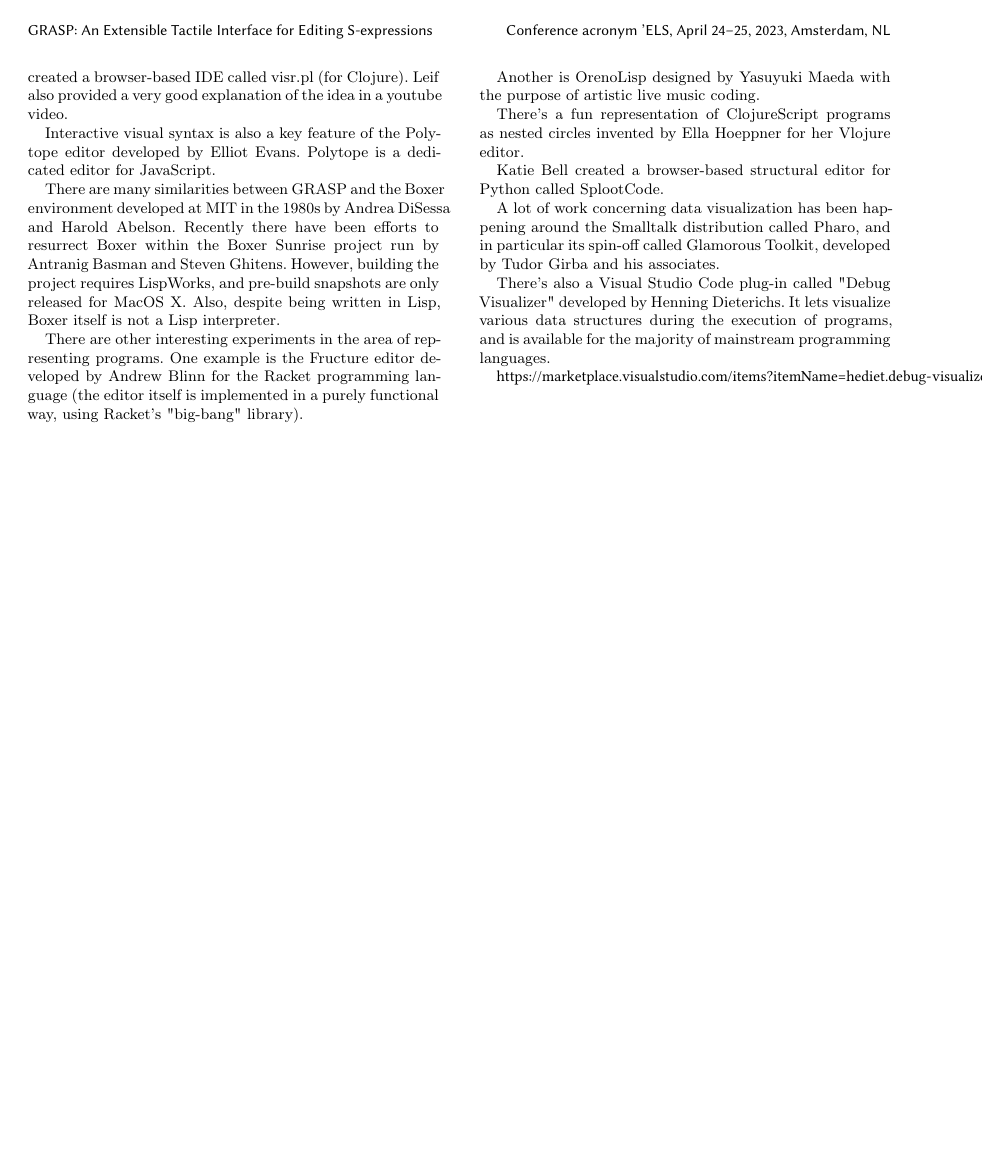
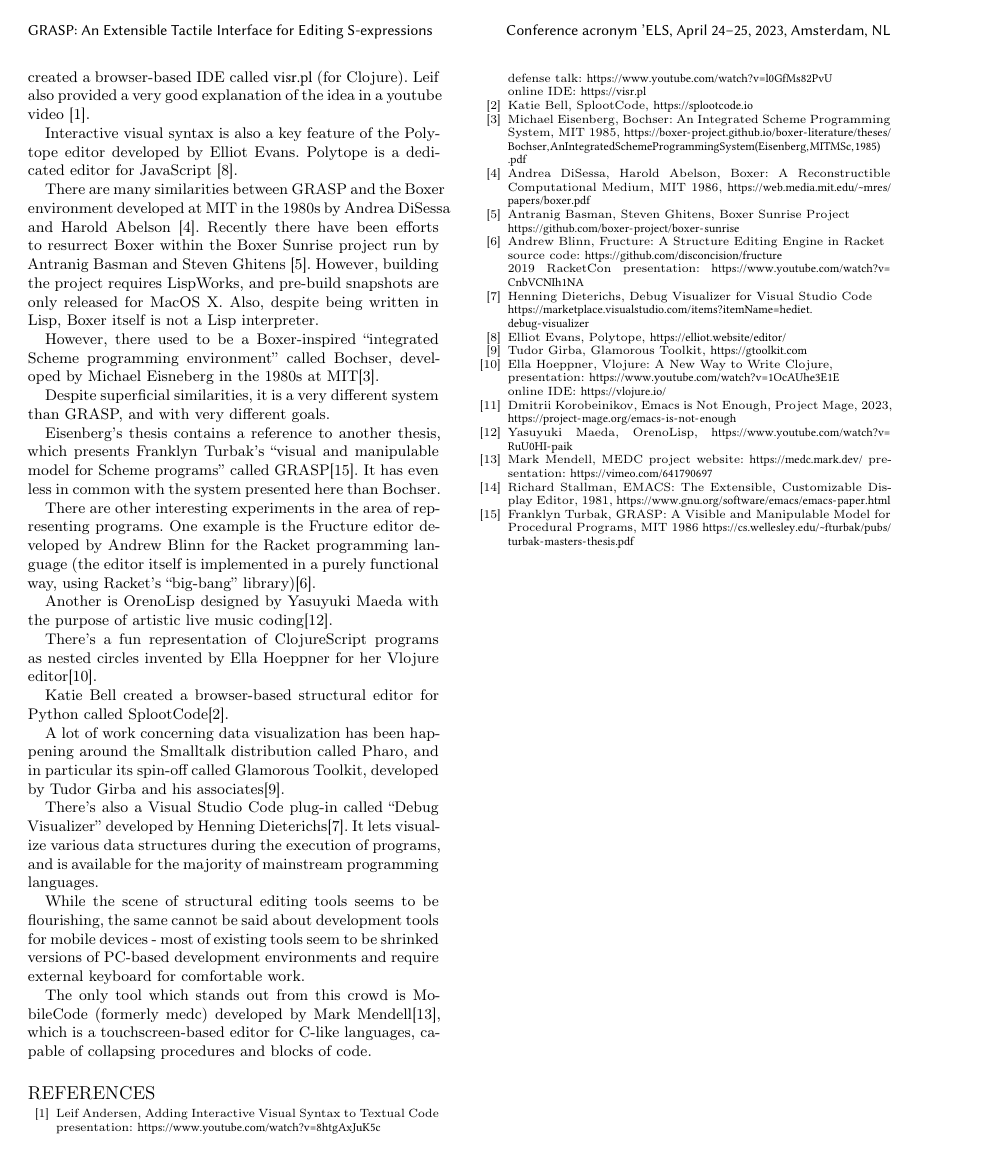
Before and after one commit to panicz/grasp, a LaTeX paper (doc/els.tex): page 7 of 7. The pictures show the PDF file doc/els.pdf that the author committed with the source.

Commit message:
Updated bibliography & CCS codes

```diff
--- a/doc/els.tex
+++ b/doc/els.tex
@@ -941,19 +951,33 @@ IDE called visr.pl (for Clojure). Leif also provided
-a very good explanation of the idea in a youtube video.
+IDE called \url{visr.pl} (for Clojure). Leif also provided
+a very good explanation of the idea in a youtube video \cite{Andersen}.
 
 Interactive visual syntax is also a key feature
 of the Polytope editor developed by Elliot Evans.
-Polytope is a dedicated editor for JavaScript.
+Polytope is a dedicated editor for JavaScript \cite{Evans}.
 
 There are many similarities between GRASP and
 the Boxer environment developed at MIT in the 1980s
-by Andrea DiSessa and Harold Abelson. Recently
+by Andrea DiSessa and Harold Abelson \cite{Boxer}. Recently
 there have been efforts to resurrect Boxer
 within the Boxer Sunrise project run by Antranig
-Basman and Steven Ghitens. However, building
+Basman and Steven Ghitens \cite{BoxerSunrise}. However, building
 the project requires LispWorks, and pre-build
 snapshots are only released for MacOS X. Also,
 despite being written in Lisp, Boxer itself
 is not a Lisp interpreter.
+
+However, there used to be a Boxer-inspired ``integrated Scheme
+programming environment'' called \textit{Bochser},
+developed by Michael Eisneberg in the 1980s at MIT\cite{Bochser}.
+
+Despite superficial similarities, it is a very different
+system than GRASP, and with very different goals.
+
+Eisenberg's thesis contains a reference to another
+thesis, which presents Franklyn Turbak's ``visual
+and manipulable model for Scheme programs'' called
+GRASP\cite{Turbak}. It has even less in common
+with the system presented here than Bochser.
 
 There are other interesting experiments
 in the area of representing programs.
@@ -961,30 +985,105 @@ One example is the Fructure editor developed
 by Andrew Blinn for the Racket programming
 language (the editor itself is implemented
 in a purely functional way, using Racket's
-"big-bang" library).
+``big-bang'' library)\cite{Blinn}.
 
 Another is OrenoLisp designed by Yasuyuki
 Maeda with the purpose of artistic live
-music coding.
+music coding\cite{Maeda}.
 
 There's a fun representation of ClojureScript
 programs as nested circles invented by Ella
-Hoeppner for her Vlojure editor.
+Hoeppner for her Vlojure editor\cite{Hoeppner}.
 
 Katie Bell created a browser-based structural
-editor for Python called SplootCode.
+editor for Python called SplootCode\cite{Bell}.
 
 A lot of work concerning data visualization
 has been happening around the Smalltalk
 distribution called Pharo, and in particular
 its spin-off called Glamorous Toolkit, developed
-by Tudor Girba and his associates.
+by Tudor Girba and his associates\cite{Girba}.
 
 There's also a Visual Studio Code plug-in
-called "Debug Visualizer" developed by Henning
-Dieterichs. It lets visualize various data structures
-during the execution of programs, and is available
+called ``Debug Visualizer'' developed by Henning
+Dieterichs\cite{Dieterichs}. It lets visualize various
+data structures during the execution of programs, and is available
 for the majority of mainstream programming languages.
 
-\url{https://marketplace.visualstudio.com/items?itemName=hediet.debug-visualizer}
+While the scene of structural editing tools seems to
+be flourishing, the same cannot be said about development
+tools for mobile devices - most of existing tools seem to
+be shrinked versions of PC-based development environments
+and require external keyboard for comfortable work.
+
+The only tool which stands out from this crowd
+is MobileCode (formerly medc) developed by Mark Mendell\cite{Mendell},
+which is a touchscreen-based editor for C-like languages,
+capable of collapsing procedures and blocks of code.
+
+\begin{thebibliography}{14}
+
+\bibitem{Andersen}
+  Leif Andersen, \emph{Adding Interactive Visual Syntax to Textual Code} \\
+  presentation: \url{https://www.youtube.com/watch?v=8htgAxJuK5c} \\
+  defense talk: \url{https://www.youtube.com/watch?v=l0GfMs82PvU} \\
+  online IDE: \url{https://visr.pl}
+
+\bibitem{Bell}
+  Katie Bell, \emph{SplootCode}, \url{https://splootcode.io}
+
+\bibitem{Bochser}
+  Michael Eisenberg, \emph{Bochser: An Integrated Scheme Programming System},
+  MIT 1985, \url{https://boxer-project.github.io/boxer-literature/theses/Bochser, An Integrated Scheme Programming System (Eisenberg, MIT MSc, 1985).pdf}
+
+\bibitem{Boxer}
+  Andrea DiSessa, Harold Abelson,
+  \emph{Boxer: A Reconstructible Computational Medium},
+  MIT 1986, \url{https://web.media.mit.edu/~mres/papers/boxer.pdf}
+
+\bibitem{BoxerSunrise}
+  Antranig Basman, Steven Ghitens, \emph{Boxer Sunrise Project} \\
+  \url{https://github.com/boxer-project/boxer-sunrise}
+
+\bibitem{Blinn}
+  Andrew Blinn, \emph{Fructure: A Structure Editing Engine in Racket} \\
+  source code: \url{https://github.com/disconcision/fructure} \\
+  2019 RacketCon presentation: \url{https://www.youtube.com/watch?v=CnbVCNIh1NA}
+
+\bibitem{Dieterichs}
+  Henning Dieterichs, \emph{Debug Visualizer for Visual Studio Code} \\
+  \url{https://marketplace.visualstudio.com/items?itemName=hediet.debug-visualizer}
+
+\bibitem{Evans}
+  Elliot Evans, \emph{Polytope}, \url{https://elliot.website/editor/}
+
+\bibitem{Girba}
+  Tudor Girba, \emph{Glamorous Toolkit}, \url{https://gtoolkit.com}
+
+\bibitem{Hoeppner}
+  Ella Hoeppner, \emph{Vlojure: A New Way to Write Clojure}, \\
+  presentation: \url{https://www.youtube.com/watch?v=1OcAUhe3E1E} \\
+  online IDE: \url{https://vlojure.io/}
+
+\bibitem{Korobeinikov}
+  Dmitrii Korobeinikov, \emph{Emacs is Not Enough}, Project Mage, 2023,
+  \url{https://project-mage.org/emacs-is-not-enough}
+
+\bibitem{Maeda}
+  Yasuyuki Maeda, \emph{OrenoLisp}, \url{https://www.youtube.com/watch?v=RuU0HI-paik}
+
+\bibitem{Mendell}
+  Mark Mendell, \emph{MEDC}
+  project website: \url{https://medc.mark.dev/}
+  presentation: \url{https://vimeo.com/641790697}
+
+\bibitem{Stallman}
+  Richard Stallman, \emph{EMACS: The Extensible, Customizable Display Editor},
+  1981, \url{https://www.gnu.org/software/emacs/emacs-paper.html}
+
+\bibitem{Turbak}
+  Franklyn Turbak, \emph{GRASP: A Visible and Manipulable Model for Procedural Programs}, MIT 1986 \url{https://cs.wellesley.edu/~fturbak/pubs/turbak-masters-thesis.pdf}
+
+\end{thebibliography}
+
 \end{document}
```
Also changed, not shown: doc/els.pdf, doc/els.tex (140 more changed lines).
